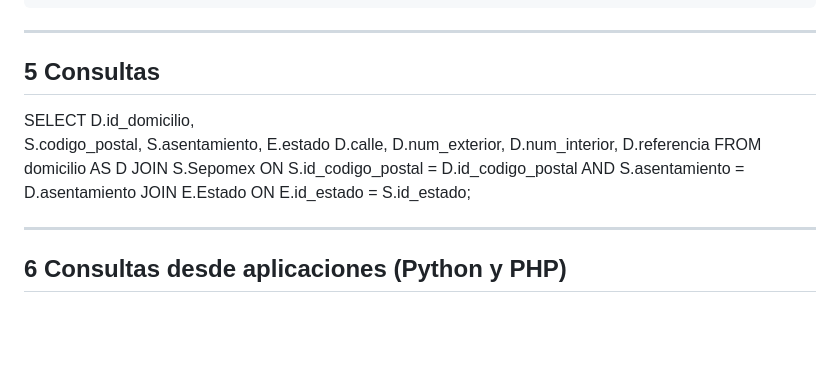
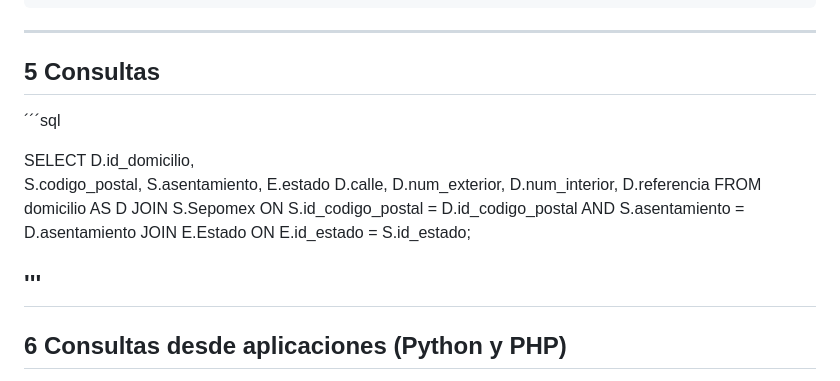
Before and after one commit to sayuri1404/PetConnect, a Markdown page: sepomex.md, the part around the change. Rendered like a GitHub page; blank space fills up the shorter version.

```diff
--- a/sepomex.md
+++ b/sepomex.md
@@ -110,6 +110,8 @@ SELECT * FROM sepomex LIMIT 5;
 ---
 ## 5 Consultas
 
+´´´sql
+
 SELECT
   D.id_domicilio,
   S.codigo_postal,
@@ -124,6 +126,7 @@ JOIN S.Sepomex ON S.id_codigo_postal = D.id_codigo_postal
 AND S.asentamiento = D.asentamiento
 JOIN E.Estado ON E.id_estado = S.id_estado;
 
+'''
 ---
 ## 6 Consultas desde aplicaciones (Python y PHP)
 
```
